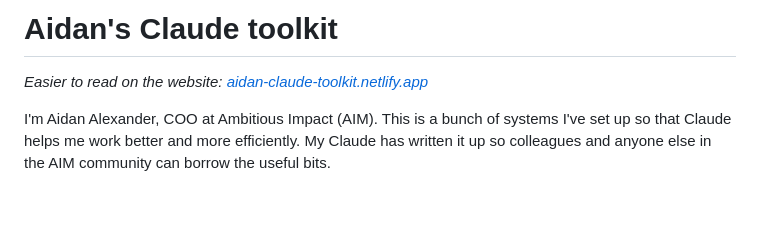
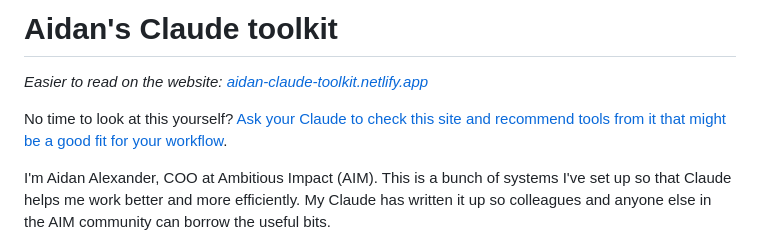
Before and after one commit to Aidan-Alexander/claude-toolkit, a Markdown page: README.md, the part around one of its changes. Rendered like a GitHub page; blank space fills up the shorter version.

```diff
--- a/README.md
+++ b/README.md
@@ -1,6 +1,8 @@
 # Aidan's Claude toolkit
 
 *Easier to read on the website: [aidan-claude-toolkit.netlify.app](https://aidan-claude-toolkit.netlify.app)*
+
+No time to look at this yourself? [Ask your Claude to check this site and recommend tools from it that might be a good fit for your workflow](ASK-CLAUDE.md).
 
 I'm Aidan Alexander, COO at Ambitious Impact (AIM). This is a bunch of systems I've set up so that Claude helps me work better and more efficiently. My Claude has written it up so colleagues and anyone else in the AIM community can borrow the useful bits.
 
```
Also changed, not shown: other parts of README.md (+4 -1 lines), ASK-CLAUDE.md (added, +9 -0 lines), images/mailsmush/aim.gif (added), images/mailsmush/icon.png (added), images/mailsmush/personal.gif (added), 3 other files.
